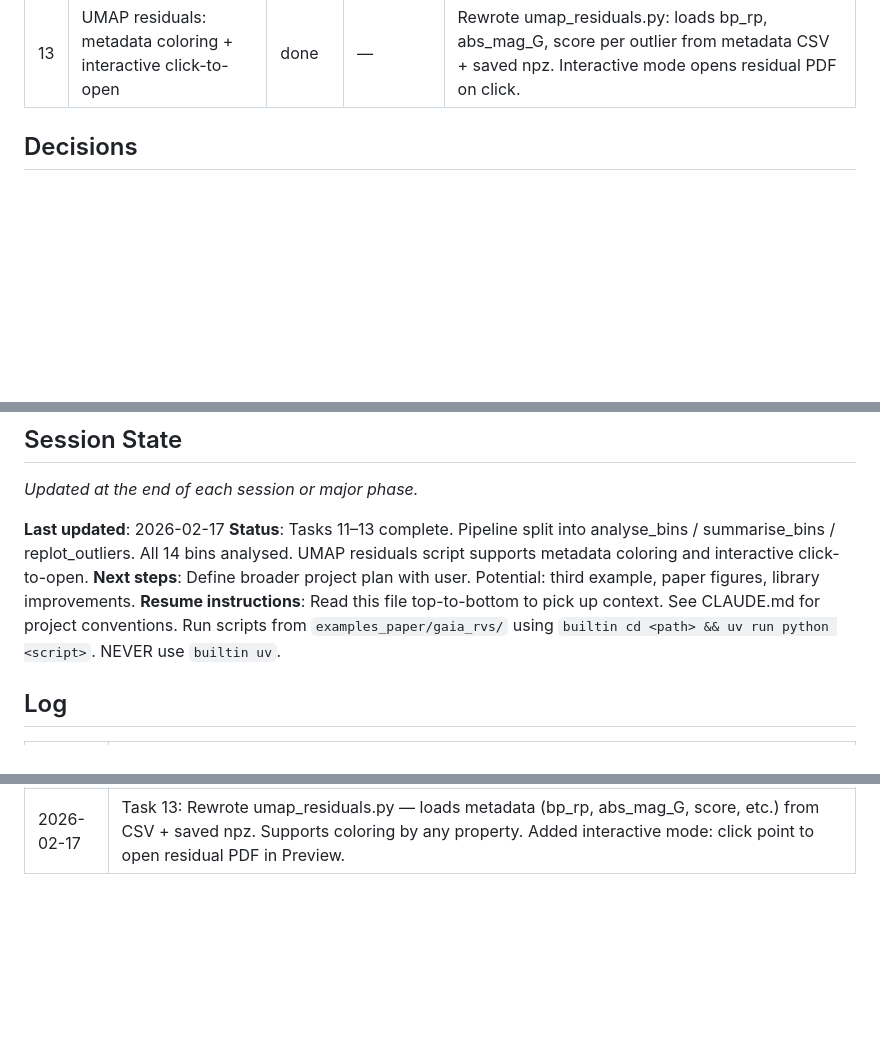
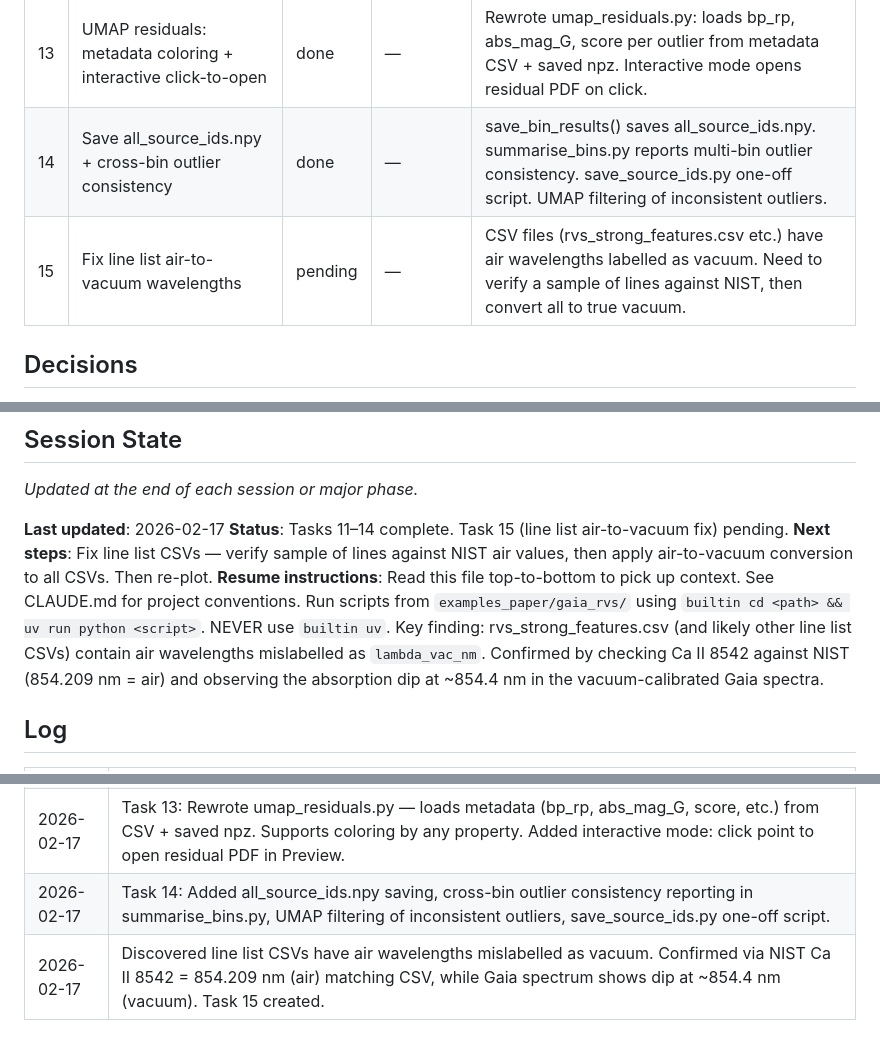
Before and after one commit to TomHilder/robusta-hmf, a Markdown page: PLAN.md, 3 parts joined by grey strips. GitHub-like rendering; blank space fills up the shorter version.

Commit message:
Update PLAN.md with tasks 14-15 and line list finding

```diff
--- a/PLAN.md
+++ b/PLAN.md
@@ -25,6 +25,8 @@ To be defined with user.
 | 11 | Separate per-bin analysis from cross-bin summary | done | — | Split analyse_bins.py into 3 scripts. Added inference caching, outlier data saving, summarise_bins.py, replot_outliers.py. |
 | 12 | Save all per-object outlier scores + fix empty CSV crash | done | — | Added all_outlier_scores.npy saving. Fixed summarise_bins.py crash on bins with 0 outliers. Updated plot_hist_stack.py to use saved scores. |
 | 13 | UMAP residuals: metadata coloring + interactive click-to-open | done | — | Rewrote umap_residuals.py: loads bp_rp, abs_mag_G, score per outlier from metadata CSV + saved npz. Interactive mode opens residual PDF on click. |
+| 14 | Save all_source_ids.npy + cross-bin outlier consistency | done | — | save_bin_results() saves all_source_ids.npy. summarise_bins.py reports multi-bin outlier consistency. save_source_ids.py one-off script. UMAP filtering of inconsistent outliers. |
+| 15 | Fix line list air-to-vacuum wavelengths | pending | — | CSV files (rvs_strong_features.csv etc.) have air wavelengths labelled as vacuum. Need to verify a sample of lines against NIST, then convert all to true vacuum. |
 
 ## Decisions
 
@@ -43,9 +45,9 @@ Record key decisions here as they are made. Append only — do not delete previo
 _Updated at the end of each session or major phase._
 
 **Last updated**: 2026-02-17
-**Status**: Tasks 11–13 complete. Pipeline split into analyse_bins / summarise_bins / replot_outliers. All 14 bins analysed. UMAP residuals script supports metadata coloring and interactive click-to-open.
-**Next steps**: Define broader project plan with user. Potential: third example, paper figures, library improvements.
-**Resume instructions**: Read this file top-to-bottom to pick up context. See CLAUDE.md for project conventions. Run scripts from `examples_paper/gaia_rvs/` using `builtin cd <path> && uv run python <script>`. NEVER use `builtin uv`.
+**Status**: Tasks 11–14 complete. Task 15 (line list air-to-vacuum fix) pending.
+**Next steps**: Fix line list CSVs — verify sample of lines against NIST air values, then apply air-to-vacuum conversion to all CSVs. Then re-plot.
+**Resume instructions**: Read this file top-to-bottom to pick up context. See CLAUDE.md for project conventions. Run scripts from `examples_paper/gaia_rvs/` using `builtin cd <path> && uv run python <script>`. NEVER use `builtin uv`. Key finding: rvs_strong_features.csv (and likely other line list CSVs) contain air wavelengths mislabelled as `lambda_vac_nm`. Confirmed by checking Ca II 8542 against NIST (854.209 nm = air) and observing the absorption dip at ~854.4 nm in the vacuum-calibrated Gaia spectra.
 
 ## Log
 
@@ -64,3 +66,5 @@ _Updated at the end of each session or major phase._
 | 2026-02-12 | Task 11: Separated per-bin analysis from cross-bin summary. analyse_bins.py now saves per-bin results (outliers.csv, summary.json, outlier_data.npz, inferred state). New summarise_bins.py generates cross-bin plots. New replot_outliers.py re-plots outlier spectra from saved data (zero HDF5). Added inference caching to compute_bin_analysis(). |
 | 2026-02-17 | Task 12: Added all_outlier_scores.npy (per-object scores for ALL spectra). Fixed summarise_bins.py EmptyDataError on bins with 0 outliers. Updated plot_hist_stack.py to load from saved scores. |
 | 2026-02-17 | Task 13: Rewrote umap_residuals.py — loads metadata (bp_rp, abs_mag_G, score, etc.) from CSV + saved npz. Supports coloring by any property. Added interactive mode: click point to open residual PDF in Preview. |
+| 2026-02-17 | Task 14: Added all_source_ids.npy saving, cross-bin outlier consistency reporting in summarise_bins.py, UMAP filtering of inconsistent outliers, save_source_ids.py one-off script. |
+| 2026-02-17 | Discovered line list CSVs have air wavelengths mislabelled as vacuum. Confirmed via NIST Ca II 8542 = 854.209 nm (air) matching CSV, while Gaia spectrum shows dip at ~854.4 nm (vacuum). Task 15 created. |
```
